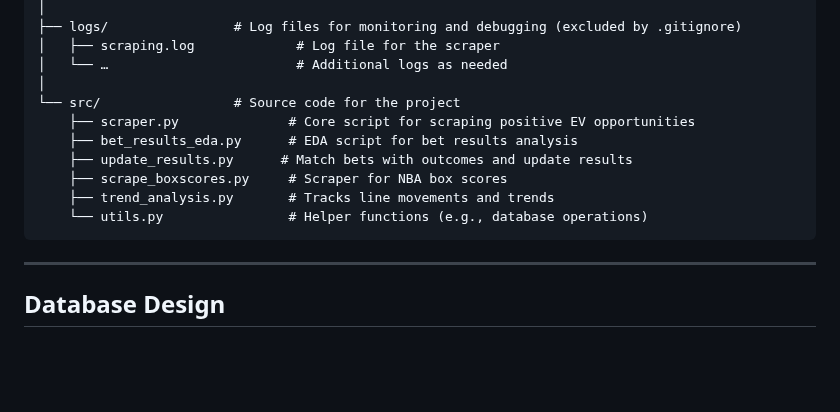
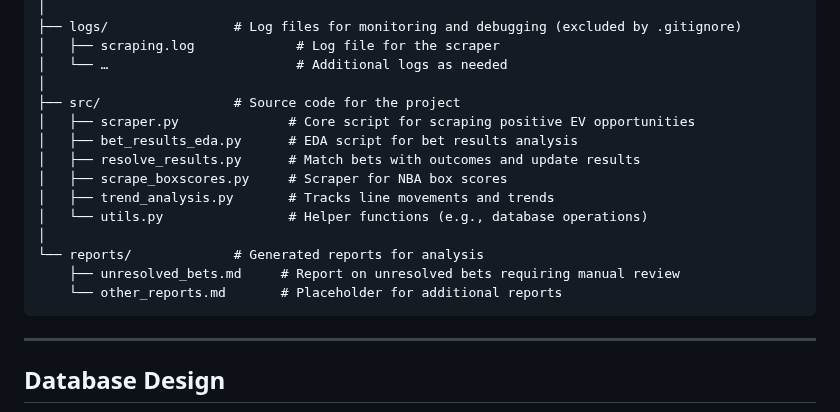
Before and after one commit to dock108/positive-ev, a Markdown page: positive-ev/README.md, the part around the change. Drawn GitHub-style; blank space fills up the shorter version.

Commit message:
cleanup and docs

````diff
--- a/positive-ev/README.md
+++ b/positive-ev/README.md
@@ -109,13 +109,17 @@ positive-ev/
 │   ├── scraping.log             # Log file for the scraper
 │   └── …                        # Additional logs as needed
 │
-└── src/                 # Source code for the project
-    ├── scraper.py              # Core script for scraping positive EV opportunities
-    ├── bet_results_eda.py      # EDA script for bet results analysis
-    ├── update_results.py      # Match bets with outcomes and update results
-    ├── scrape_boxscores.py     # Scraper for NBA box scores
-    ├── trend_analysis.py       # Tracks line movements and trends
-    └── utils.py                # Helper functions (e.g., database operations)
+├── src/                 # Source code for the project
+│   ├── scraper.py              # Core script for scraping positive EV opportunities
+│   ├── bet_results_eda.py      # EDA script for bet results analysis
+│   ├── resolve_results.py      # Match bets with outcomes and update results
+│   ├── scrape_boxscores.py     # Scraper for NBA box scores
+│   ├── trend_analysis.py       # Tracks line movements and trends
+│   └── utils.py                # Helper functions (e.g., database operations)
+│
+└── reports/             # Generated reports for analysis
+    ├── unresolved_bets.md     # Report on unresolved bets requiring manual review
+    └── other_reports.md       # Placeholder for additional reports
 ```
 
 ---
````
